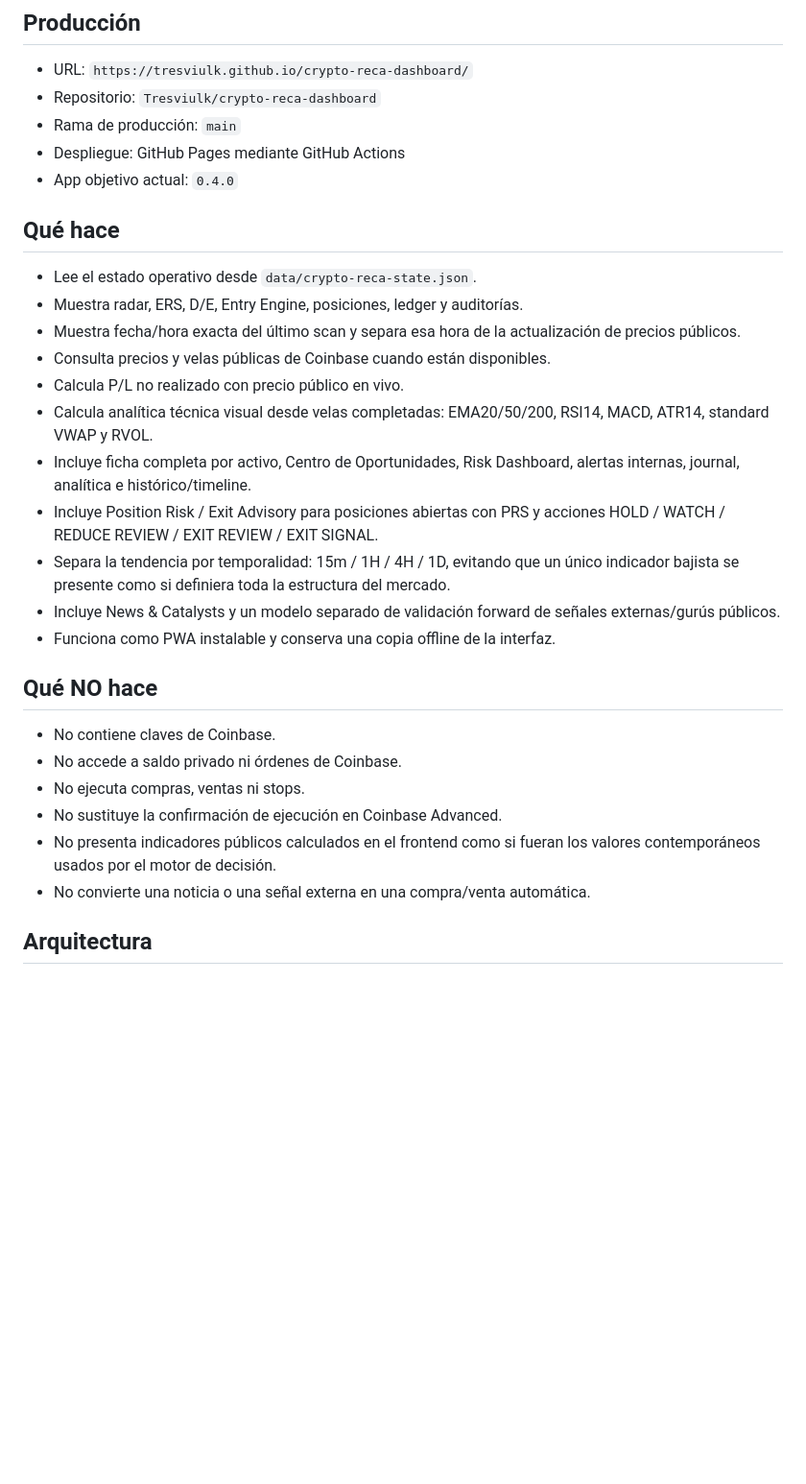
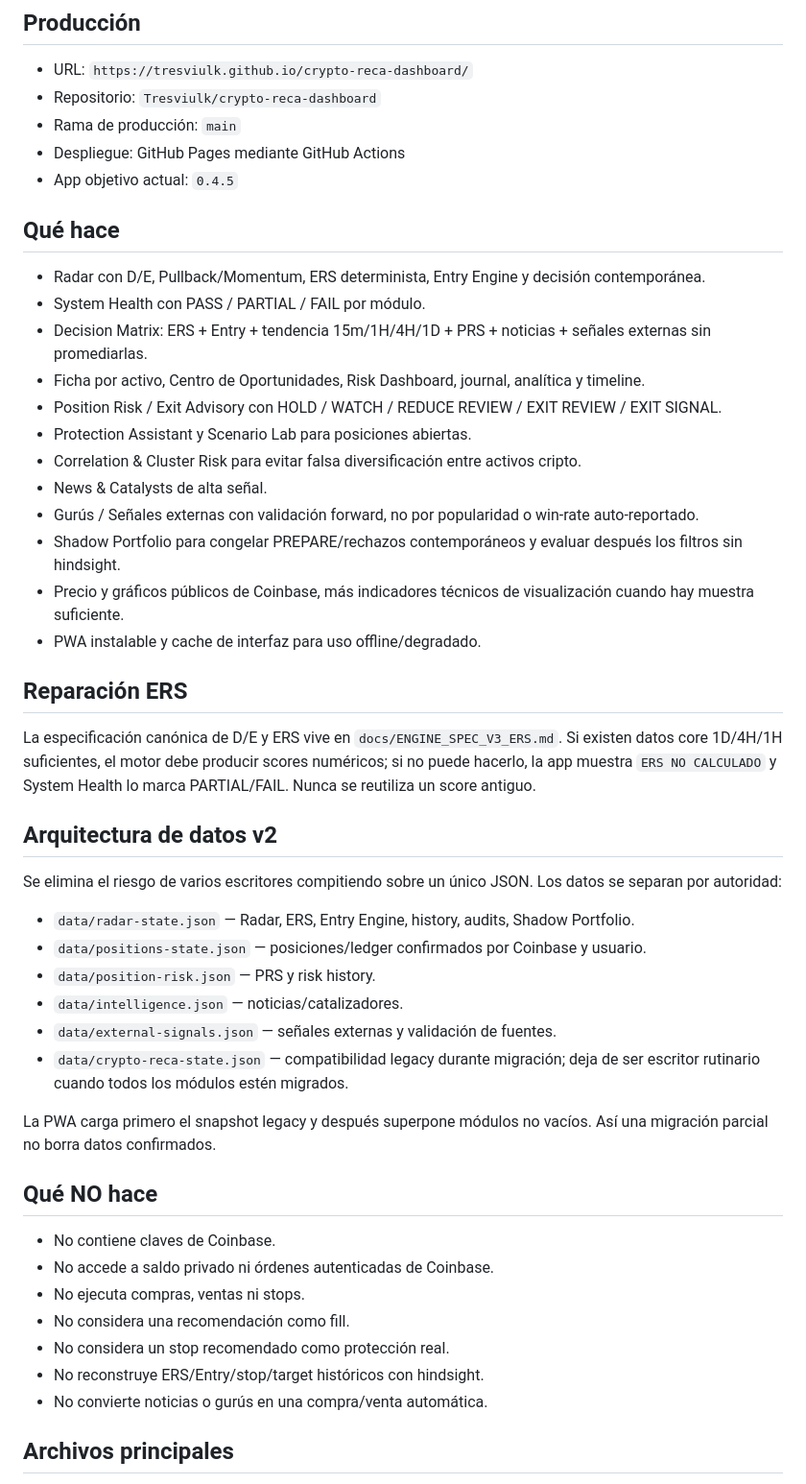
Before and after one commit to Tresviulk/crypto-reca-dashboard, a Markdown page: README.md, the part around one of its changes. Shown at 96% size. GitHub-like rendering; blank space fills up the shorter version.

Commit message:
docs: document v0.4.5 hardening and modular data architecture

```diff
--- a/README.md
+++ b/README.md
@@ -8,30 +8,49 @@ Aplicación web/PWA de seguimiento de **Crypto Reca v3.0**.
 - Repositorio: `Tresviulk/crypto-reca-dashboard`
 - Rama de producción: `main`
 - Despliegue: GitHub Pages mediante GitHub Actions
-- App objetivo actual: `0.4.0`
+- App objetivo actual: `0.4.5`
 
 ## Qué hace
 
-- Lee el estado operativo desde `data/crypto-reca-state.json`.
-- Muestra radar, ERS, D/E, Entry Engine, posiciones, ledger y auditorías.
-- Muestra fecha/hora exacta del último scan y separa esa hora de la actualización de precios públicos.
-- Consulta precios y velas públicas de Coinbase cuando están disponibles.
-- Calcula P/L no realizado con precio público en vivo.
-- Calcula analítica técnica visual desde velas completadas: EMA20/50/200, RSI14, MACD, ATR14, standard VWAP y RVOL.
-- Incluye ficha completa por activo, Centro de Oportunidades, Risk Dashboard, alertas internas, journal, analítica e histórico/timeline.
-- Incluye Position Risk / Exit Advisory para posiciones abiertas con PRS y acciones HOLD / WATCH / REDUCE REVIEW / EXIT REVIEW / EXIT SIGNAL.
-- Separa la tendencia por temporalidad: 15m / 1H / 4H / 1D, evitando que un único indicador bajista se presente como si definiera toda la estructura del mercado.
-- Incluye News & Catalysts y un modelo separado de validación forward de señales externas/gurús públicos.
-- Funciona como PWA instalable y conserva una copia offline de la interfaz.
+- Radar con D/E, Pullback/Momentum, ERS determinista, Entry Engine y decisión contemporánea.
+- System Health con PASS / PARTIAL / FAIL por módulo.
+- Decision Matrix: ERS + Entry + tendencia 15m/1H/4H/1D + PRS + noticias + señales externas sin promediarlas.
+- Ficha por activo, Centro de Oportunidades, Risk Dashboard, journal, analítica y timeline.
+- Position Risk / Exit Advisory con HOLD / WATCH / REDUCE REVIEW / EXIT REVIEW / EXIT SIGNAL.
+- Protection Assistant y Scenario Lab para posiciones abiertas.
+- Correlation & Cluster Risk para evitar falsa diversificación entre activos cripto.
+- News & Catalysts de alta señal.
+- Gurús / Señales externas con validación forward, no por popularidad o win-rate auto-reportado.
+- Shadow Portfolio para congelar PREPARE/rechazos contemporáneos y evaluar después los filtros sin hindsight.
+- Precio y gráficos públicos de Coinbase, más indicadores técnicos de visualización cuando hay muestra suficiente.
+- PWA instalable y cache de interfaz para uso offline/degradado.
+
+## Reparación ERS
+
+La especificación canónica de D/E y ERS vive en `docs/ENGINE_SPEC_V3_ERS.md`. Si existen datos core 1D/4H/1H suficientes, el motor debe producir scores numéricos; si no puede hacerlo, la app muestra `ERS NO CALCULADO` y System Health lo marca PARTIAL/FAIL. Nunca se reutiliza un score antiguo.
+
+## Arquitectura de datos v2
+
+Se elimina el riesgo de varios escritores compitiendo sobre un único JSON. Los datos se separan por autoridad:
+
+- `data/radar-state.json` — Radar, ERS, Entry Engine, history, audits, Shadow Portfolio.
+- `data/positions-state.json` — posiciones/ledger confirmados por Coinbase y usuario.
+- `data/position-risk.json` — PRS y risk history.
+- `data/intelligence.json` — noticias/catalizadores.
+- `data/external-signals.json` — señales externas y validación de fuentes.
+- `data/crypto-reca-state.json` — compatibilidad legacy durante migración; deja de ser escritor rutinario cuando todos los módulos estén migrados.
+
+La PWA carga primero el snapshot legacy y después superpone módulos no vacíos. Así una migración parcial no borra datos confirmados.
 
 ## Qué NO hace
 
 - No contiene claves de Coinbase.
-- No accede a saldo privado ni órdenes de Coinbase.
+- No accede a saldo privado ni órdenes autenticadas de Coinbase.
 - No ejecuta compras, ventas ni stops.
-- No sustituye la confirmación de ejecución en Coinbase Advanced.
-- No presenta indicadores públicos calculados en el frontend como si fueran los valores contemporáneos usados por el motor de decisión.
-- No convierte una noticia o una señal externa en una compra/venta automática.
+- No considera una recomendación como fill.
+- No considera un stop recomendado como protección real.
+- No reconstruye ERS/Entry/stop/target históricos con hindsight.
+- No convierte noticias o gurús en una compra/venta automática.
 
-## Arquitectura
+## Archivos principales
 
```
Also changed, not shown: other parts of README.md (+19 -19 lines).
